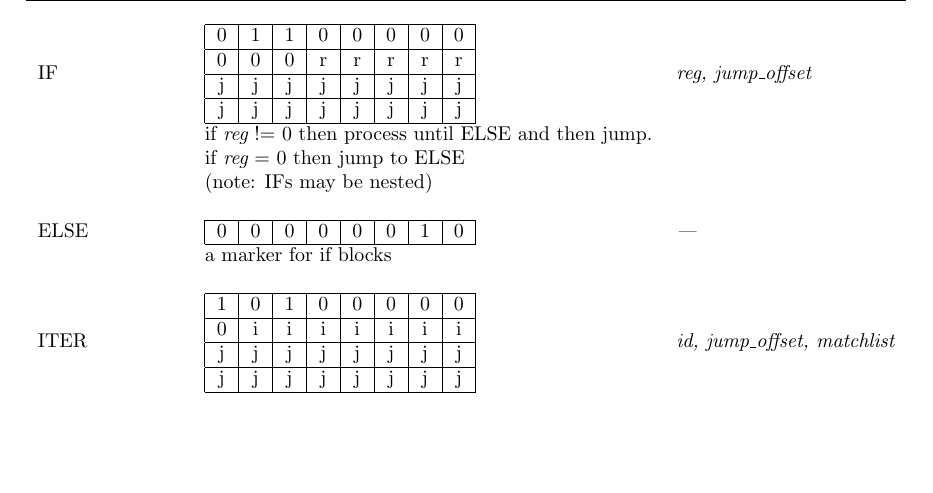
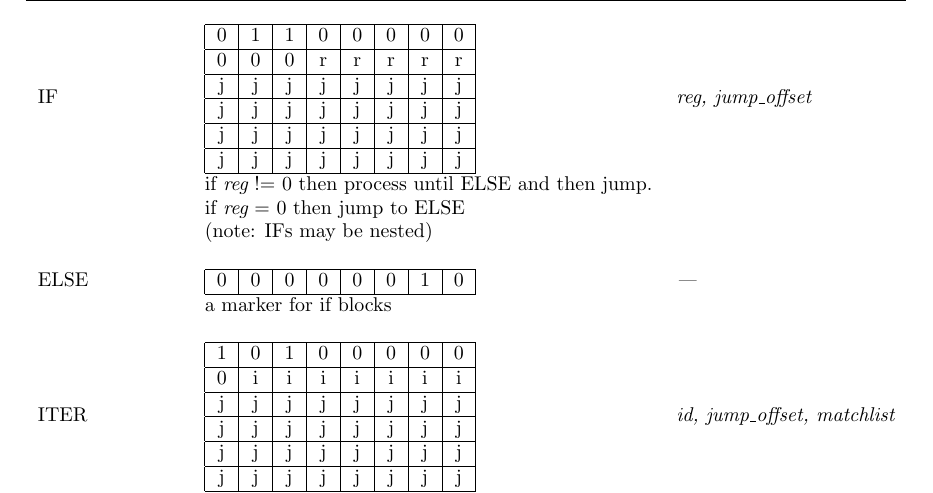
Before and after one commit to flavioc/meld, a LaTeX document (docs/vm_format.tex): part of page 2 of 7, cut so that both start at the same text, the shorter picture padded with empty space. Compiled offline with pdfLaTeX.

Commit message:
Change IF and ITER docs.

```diff
--- a/docs/vm_format.tex
+++ b/docs/vm_format.tex
@@ -42,7 +42,10 @@ INSTRUCTION & BYTE FORMAT & ARGS\\
 \\
 \inst{IF}    {0&1&1&0&0&0&0&0 \\\hline
 0&0&0&r&r&r&r&r \\\hline
-j&j&j&j&j&j&j&j \\\hline j&j&j&j&j&j&j&j} {reg, jump\_offset}
+j&j&j&j&j&j&j&j \\\hline
+j&j&j&j&j&j&j&j \\\hline
+j&j&j&j&j&j&j&j \\\hline
+j&j&j&j&j&j&j&j} {reg, jump\_offset}
 & if {\it reg} != 0 then process until ELSE and then jump.\\
 & if {\it reg} = 0 then jump to ELSE \\
 & (note: IFs may be nested) \\
@@ -50,8 +53,12 @@ j&j&j&j&j&j&j&j \\\hline j&j&j&j&j&j&j&j} {reg, jump\_offset}
 \inst{ELSE}  {0&0&0&0&0&0&1&0} {---}
 & a marker for if blocks\\
 \\
-\inst{ITER}  {1&0&1&0&0&0&0&0\\\hline 0&i&i&i&i&i&i&i \\\hline
-j&j&j&j&j&j&j&j \\\hline j&j&j&j&j&j&j&j} {id, jump\_offset, matchlist}
+\inst{ITER}  {1&0&1&0&0&0&0&0\\\hline
+0&i&i&i&i&i&i&i \\\hline
+j&j&j&j&j&j&j&j \\\hline
+j&j&j&j&j&j&j&j \\\hline
+j&j&j&j&j&j&j&j \\\hline
+j&j&j&j&j&j&j&j} {id, jump\_offset, matchlist}
 & iterates over all the tuples of type {\it id} that match\\
 & according to the following {\it matchlist}.\\
 & after all matching facts have been processed, use \\
```
